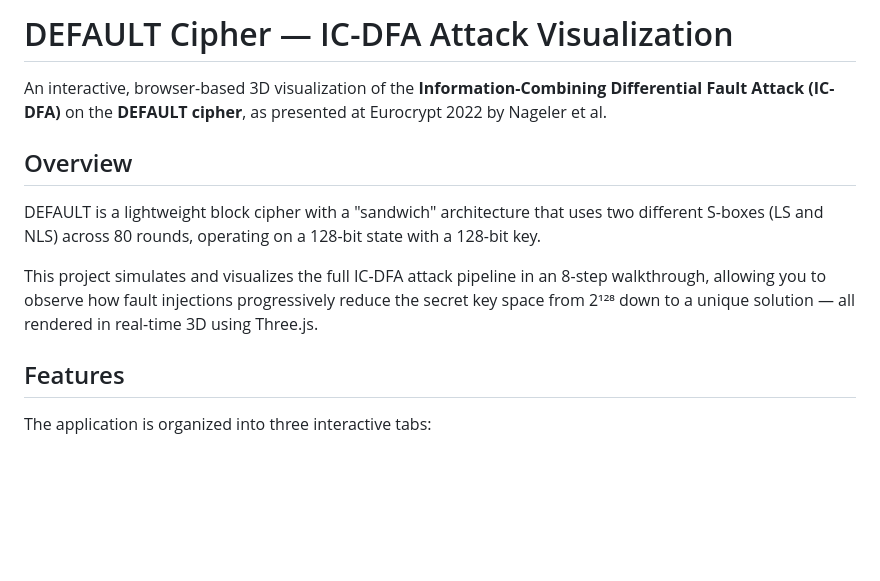
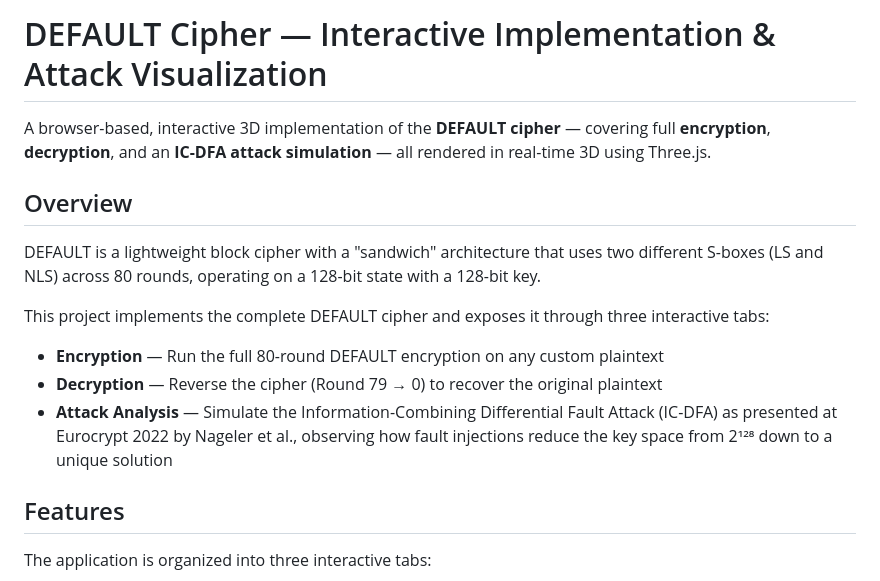
Before and after one commit to harshitap1305/Cryptography-default-implementation, a Markdown page: README.md, the part around the change. GitHub-like rendering; blank space fills up the shorter version.

Commit message:
docs: update README title and overview to center DEFAULT cipher implementation
Agent-Logs-Url: https://github.com/harshitap1305/Cryptography-default-implementation/sessions/d8d0fe8f-2ce8-4617-b48e-fa25ebaf78bf

Co-authored-by: harshitap1305 <182136823+harshitap1305@users.noreply.github.com>

```diff
--- a/README.md
+++ b/README.md
@@ -1,12 +1,16 @@
-# DEFAULT Cipher — IC-DFA Attack Visualization
+# DEFAULT Cipher — Interactive Implementation & Attack Visualization
 
-An interactive, browser-based 3D visualization of the **Information-Combining Differential Fault Attack (IC-DFA)** on the **DEFAULT cipher**, as presented at Eurocrypt 2022 by Nageler et al.
+A browser-based, interactive 3D implementation of the **DEFAULT cipher** — covering full **encryption**, **decryption**, and an **IC-DFA attack simulation** — all rendered in real-time 3D using Three.js.
 
 ## Overview
 
 DEFAULT is a lightweight block cipher with a "sandwich" architecture that uses two different S-boxes (LS and NLS) across 80 rounds, operating on a 128-bit state with a 128-bit key.
 
-This project simulates and visualizes the full IC-DFA attack pipeline in an 8-step walkthrough, allowing you to observe how fault injections progressively reduce the secret key space from 2¹²⁸ down to a unique solution — all rendered in real-time 3D using Three.js.
+This project implements the complete DEFAULT cipher and exposes it through three interactive tabs:
+
+- **Encryption** — Run the full 80-round DEFAULT encryption on any custom plaintext
+- **Decryption** — Reverse the cipher (Round 79 → 0) to recover the original plaintext
+- **Attack Analysis** — Simulate the Information-Combining Differential Fault Attack (IC-DFA) as presented at Eurocrypt 2022 by Nageler et al., observing how fault injections reduce the key space from 2¹²⁸ down to a unique solution
 
 ## Features
 
```
